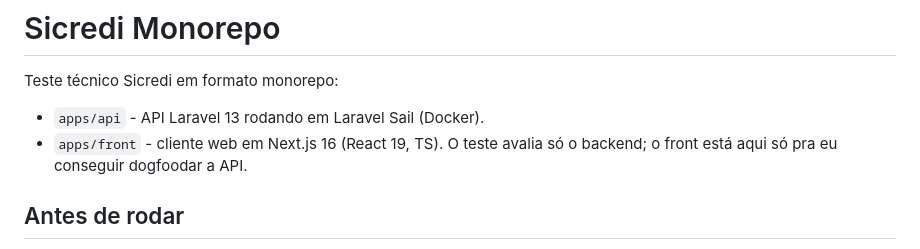
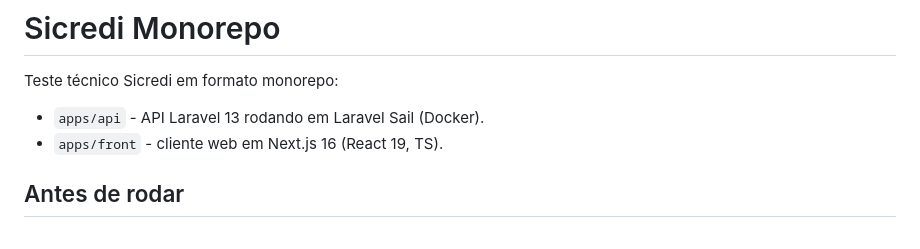
Before and after one commit to adrianogl/sicredi, a Markdown page: README.md, the part around the change. Rendered like a GitHub page.

Commit message:
Update README to remove dogfooding note
Removed comment about frontend being for dogfooding the API.

```diff
--- a/README.md
+++ b/README.md
@@ -3,7 +3,7 @@
 Teste técnico Sicredi em formato monorepo:
 
 - `apps/api` - API Laravel 13 rodando em Laravel Sail (Docker).
-- `apps/front` - cliente web em Next.js 16 (React 19, TS). O teste avalia só o backend; o front está aqui só pra eu conseguir dogfoodar a API.
+- `apps/front` - cliente web em Next.js 16 (React 19, TS).
 
 ## Antes de rodar
 
```
